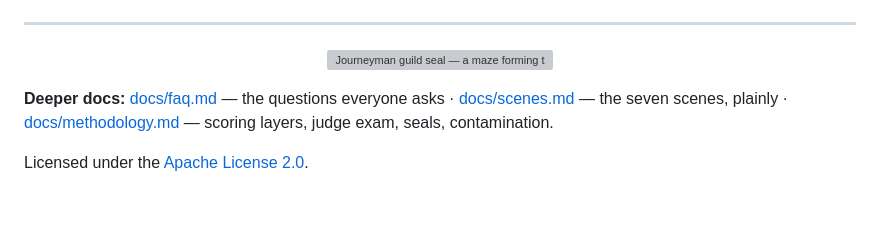
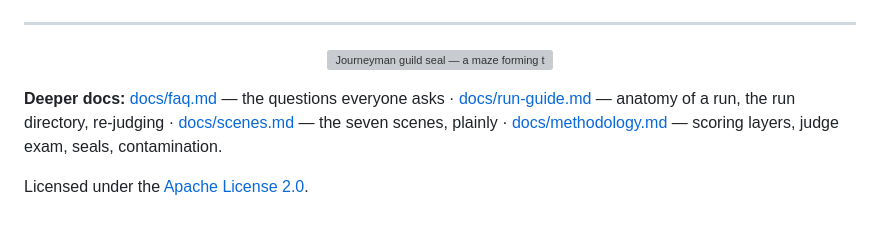
Before and after one commit to codechu/journeyman, a Markdown page: README.md, the part around the change. Rendered like a GitHub page; grey boxes are pictures that could not be loaded.

Commit message:
docs: run guide — anatomy of a run

```diff
--- a/README.md
+++ b/README.md
@@ -154,7 +154,7 @@ journeyman/
 
 <p align="center"><img src="assets/icon.png" alt="Journeyman guild seal — a maze forming the letter J" width="96"></p>
 
-**Deeper docs:** [docs/faq.md](docs/faq.md) — the questions everyone asks · [docs/scenes.md](docs/scenes.md) — the seven scenes,
+**Deeper docs:** [docs/faq.md](docs/faq.md) — the questions everyone asks · [docs/run-guide.md](docs/run-guide.md) — anatomy of a run, the run directory, re-judging · [docs/scenes.md](docs/scenes.md) — the seven scenes,
 plainly · [docs/methodology.md](docs/methodology.md) — scoring layers,
 judge exam, seals, contamination.
 
```
Also changed, not shown: docs/run-guide.md (added, +81 -0 lines).
